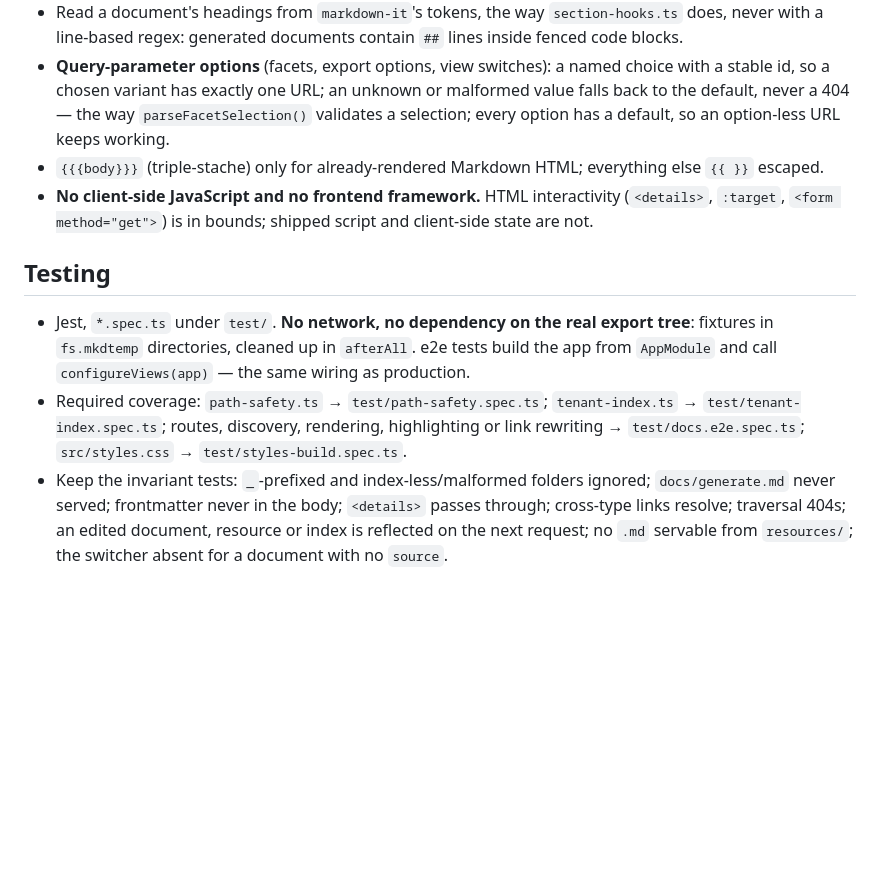
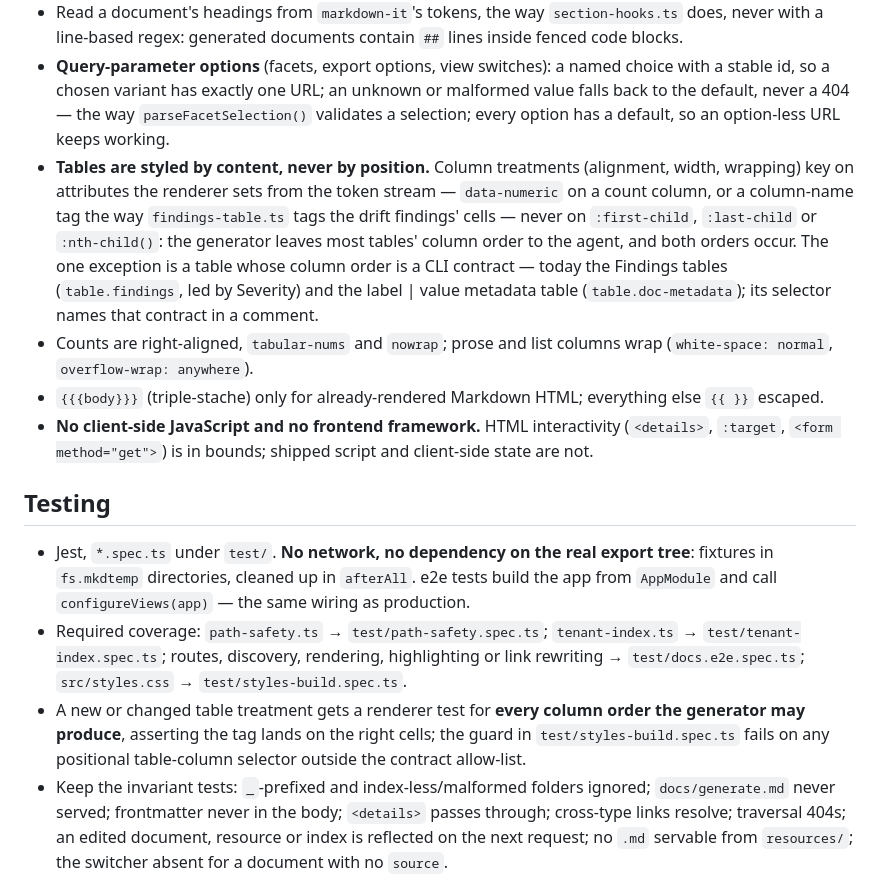
Before and after one commit to Schumann-IT/azure-resource-downloader, a Markdown page: .claude/rules/web-style.md, the part around the change. Rendered like a GitHub page; blank space fills up the shorter version.

Commit message:
docs: require content-keyed table styling in the web rules
Table column treatments must key on attributes the renderer sets from the token stream, never on
:first-child / :last-child / :nth-child(), except for tables whose column order is a CLI contract
(findings, metadata). New table treatments need a test per allowed column order, and a stylesheet
guard rejects positional selectors outside that allow-list.

Co-Authored-By: Claude Opus 5.5 (1M context) <noreply@anthropic.com>

```diff
--- a/.claude/rules/web-style.md
+++ b/.claude/rules/web-style.md
@@ -58,6 +58,15 @@ paths:
   chosen variant has exactly one URL; an unknown or malformed value falls back to the default, never a 404 —
   the way `parseFacetSelection()` validates a selection; every option has a default, so an option-less URL keeps
   working.
+- **Tables are styled by content, never by position.** Column treatments (alignment, width, wrapping) key on
+  attributes the renderer sets from the token stream — `data-numeric` on a count column, or a column-name tag
+  the way `findings-table.ts` tags the drift findings' cells — never on `:first-child`, `:last-child` or
+  `:nth-child()`: the generator leaves most tables' column order to the agent, and both orders occur. The one
+  exception is a table whose column order is a CLI contract — today the Findings tables (`table.findings`, led
+  by Severity) and the label | value metadata table (`table.doc-metadata`); its selector names that contract in
+  a comment.
+- Counts are right-aligned, `tabular-nums` and `nowrap`; prose and list columns wrap (`white-space: normal`,
+  `overflow-wrap: anywhere`).
 - `{{{body}}}` (triple-stache) only for already-rendered Markdown HTML; everything else `{{ }}` escaped.
 - **No client-side JavaScript and no frontend framework.** HTML interactivity (`<details>`, `:target`,
   `<form method="get">`) is in bounds; shipped script and client-side state are not.
@@ -69,6 +78,9 @@ paths:
 - Required coverage: `path-safety.ts` → `test/path-safety.spec.ts`; `tenant-index.ts` →
   `test/tenant-index.spec.ts`; routes, discovery, rendering, highlighting or link rewriting →
   `test/docs.e2e.spec.ts`; `src/styles.css` → `test/styles-build.spec.ts`.
+- A new or changed table treatment gets a renderer test for **every column order the generator may produce**,
+  asserting the tag lands on the right cells; the guard in `test/styles-build.spec.ts` fails on any positional
+  table-column selector outside the contract allow-list.
 - Keep the invariant tests: `_`-prefixed and index-less/malformed folders ignored; `docs/generate.md` never
   served; frontmatter never in the body; `<details>` passes through; cross-type links resolve; traversal
   404s; an edited document, resource or index is reflected on the next request; no `.md` servable from
```
Also changed, not shown: 1 other file.
